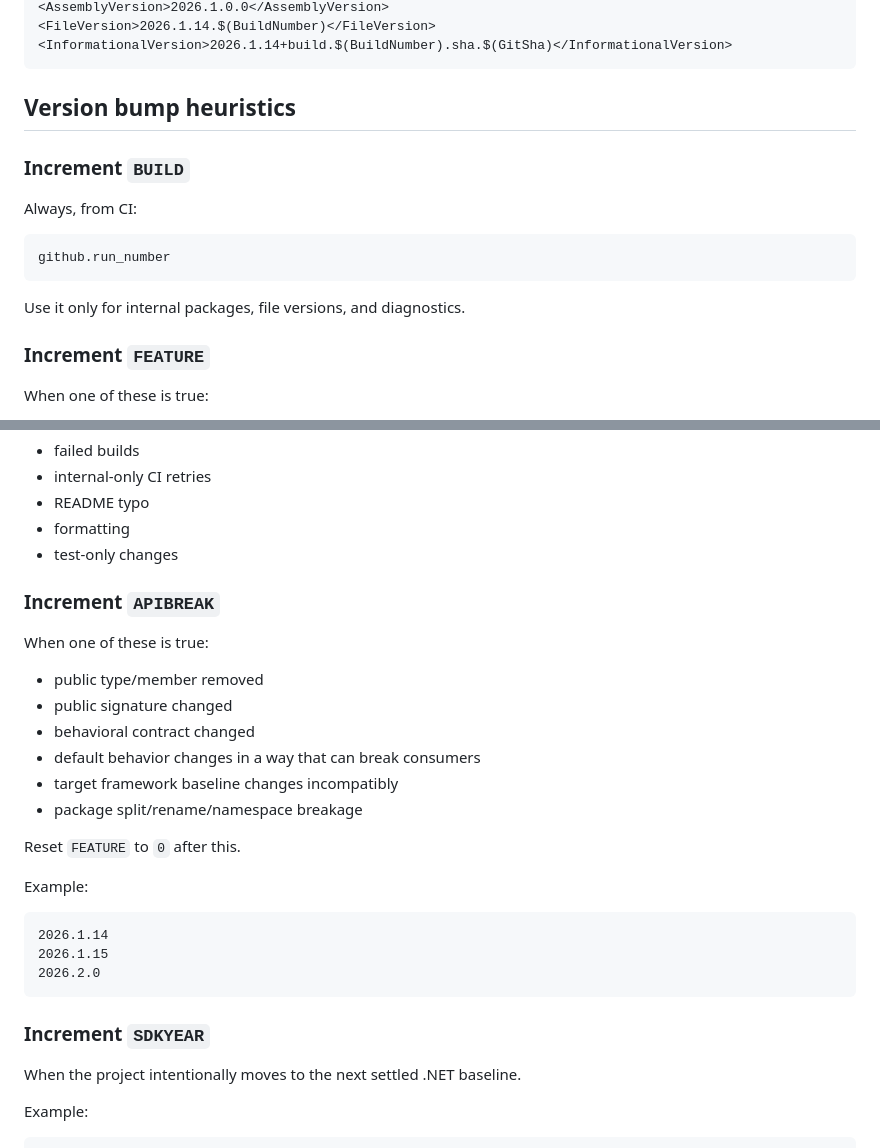
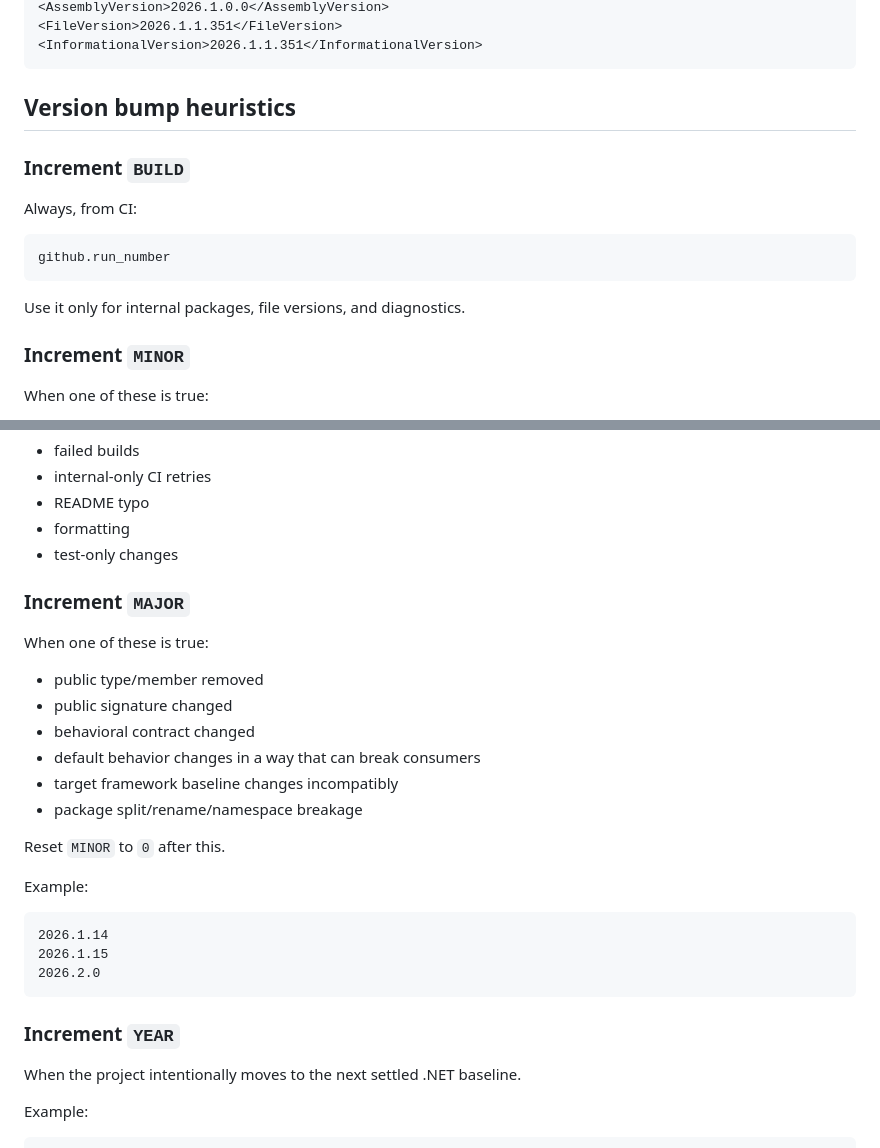
Before and after one commit to Novolis-Platform/.github, a Markdown page: docs/nuget-versioning.md, 2 parts joined by grey strips. Drawn GitHub-style.

````diff
--- a/docs/nuget-versioning.md
+++ b/docs/nuget-versioning.md
@@ -59,6 +40,6 @@ No build number.
 <AssemblyVersion>2026.1.0.0</AssemblyVersion>
-<FileVersion>2026.1.14.$(BuildNumber)</FileVersion>
-<InformationalVersion>2026.1.14+build.$(BuildNumber).sha.$(GitSha)</InformationalVersion>
+<FileVersion>2026.1.1.351</FileVersion>
+<InformationalVersion>2026.1.1.351</InformationalVersion>
 ```
 
 ## Version bump heuristics
@@ -73,7 +54,7 @@ github.run_number
 
 Use it only for internal packages, file versions, and diagnostics.
 
-### Increment `FEATURE`
+### Increment `MINOR`
 
 When one of these is true:
 
@@ -91,7 +72,7 @@ Do not increment for:
 * formatting
 * test-only changes
 
-### Increment `APIBREAK`
+### Increment `MAJOR`
 
 When one of these is true:
 
@@ -102,7 +83,7 @@ When one of these is true:
 * target framework baseline changes incompatibly
 * package split/rename/namespace breakage
 
-Reset `FEATURE` to `0` after this.
+Reset `MINOR` to `0` after this.
 
 Example:
 
@@ -112,7 +93,7 @@ Example:
 2026.2.0
 ```
 
-### Increment `SDKYEAR`
+### Increment `YEAR`
 
 When the project intentionally moves to the next settled .NET baseline.
 
````
Also changed, not shown: other parts of docs/nuget-versioning.md (+52 -81 lines).
